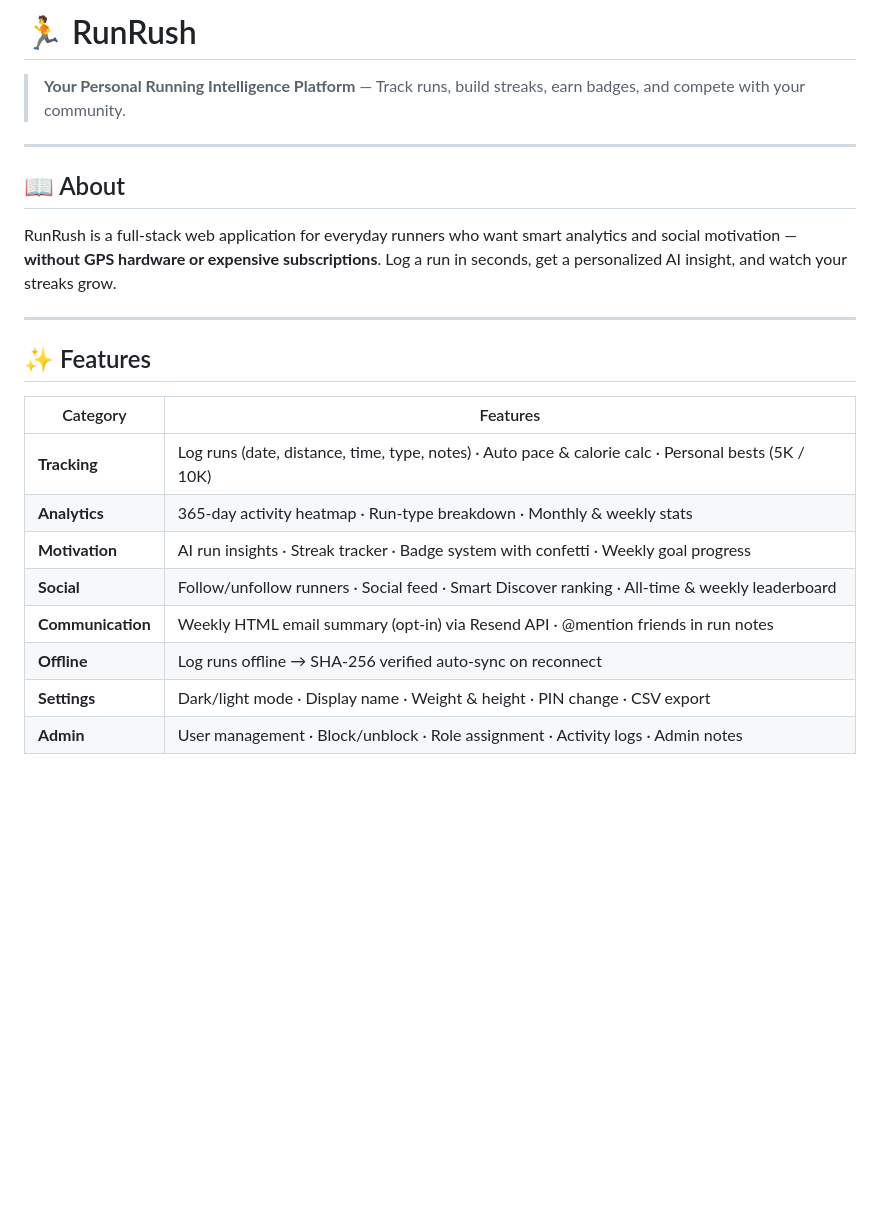
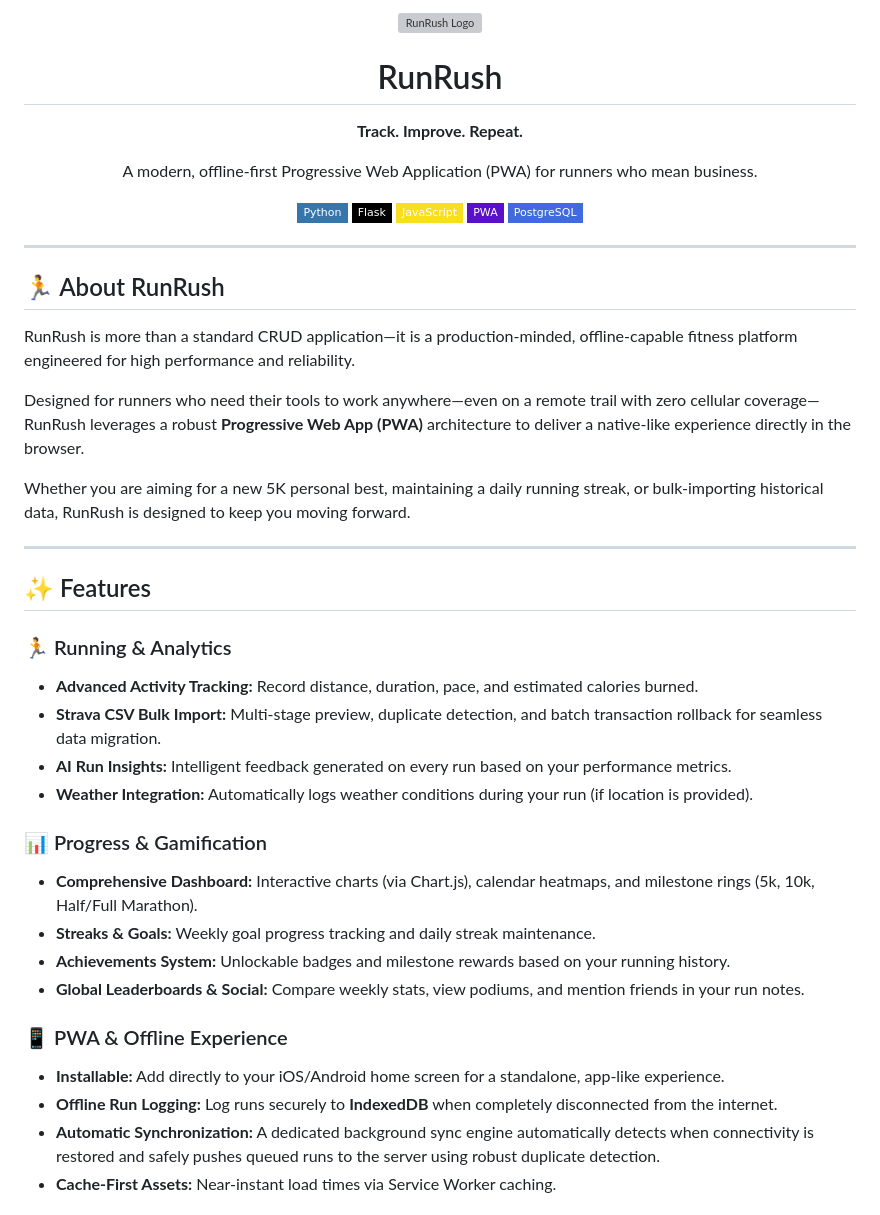
Before and after one commit to Yajat-Sharma/Runrush, a Markdown page: README.md, the part around one of its changes. GitHub-like rendering; badges without logos; blank space fills up the shorter version; grey boxes are pictures that could not be loaded.

```diff
--- a/README.md
+++ b/README.md
@@ -1,24 +1,47 @@
-# 🏃 RunRush
+<div align="center">
+  <img src="static/icons/icon-512.png" alt="RunRush Logo" width="150" height="150" />
+  <h1>RunRush</h1>
+  <p><strong>Track. Improve. Repeat.</strong></p>
+  <p>A modern, offline-first Progressive Web Application (PWA) for runners who mean business.</p>
 
-> **Your Personal Running Intelligence Platform** — Track runs, build streaks, earn badges, and compete with your community.
+  <p>
+    <img src="https://img.shields.io/badge/Python-3776AB?style=flat-square&logo=python&logoColor=white" alt="Python" />
+    <img src="https://img.shields.io/badge/Flask-000000?style=flat-square&logo=flask&logoColor=white" alt="Flask" />
+    <img src="https://img.shields.io/badge/JavaScript-F7DF1E?style=flat-square&logo=javascript&logoColor=black" alt="JavaScript" />
+    <img src="https://img.shields.io/badge/PWA-5A0FC8?style=flat-square&logo=pwa&logoColor=white" alt="PWA" />
+    <img src="https://img.shields.io/badge/PostgreSQL-4169E1?style=flat-square&logo=postgresql&logoColor=white" alt="PostgreSQL" />
+  </p>
+</div>
 
 ---
 
-## 📖 About
+## 🏃 About RunRush
 
-RunRush is a full-stack web application for everyday runners who want smart analytics and social motivation — **without GPS hardware or expensive subscriptions**. Log a run in seconds, get a personalized AI insight, and watch your streaks grow.
+RunRush is more than a standard CRUD application—it is a production-minded, offline-capable fitness platform engineered for high performance and reliability.
+
+Designed for runners who need their tools to work anywhere—even on a remote trail with zero cellular coverage—RunRush leverages a robust **Progressive Web App (PWA)** architecture to deliver a native-like experience directly in the browser.
+
+Whether you are aiming for a new 5K personal best, maintaining a daily running streak, or bulk-importing historical data, RunRush is designed to keep you moving forward.
 
 ---
 
 ## ✨ Features
 
-| Category | Features |
-|---|---|
-| **Tracking** | Log runs (date, distance, time, type, notes) · Auto pace & calorie calc · Personal bests (5K / 10K) |
-| **Analytics** | 365-day activity heatmap · Run-type breakdown · Monthly & weekly stats |
-| **Motivation** | AI run insights · Streak tracker · Badge system with confetti · Weekly goal progress |
-| **Social** | Follow/unfollow runners · Social feed · Smart Discover ranking · All-time & weekly leaderboard |
-| **Communication** | Weekly HTML email summary (opt-in) via Resend API · @mention friends in run notes |
-| **Offline** | Log runs offline → SHA-256 verified auto-sync on reconnect |
-| **Settings** | Dark/light mode · Display name · Weight & height · PIN change · CSV export |
-| **Admin** | User management · Block/unblock · Role assignment · Activity logs · Admin notes |
+### 🏃 Running & Analytics
+* **Advanced Activity Tracking:** Record distance, duration, pace, and estimated calories burned.
+* **Strava CSV Bulk Import:** Multi-stage preview, duplicate detection, and batch transaction rollback for seamless data migration.
+* **AI Run Insights:** Intelligent feedback generated on every run based on your performance metrics.
+* **Weather Integration:** Automatically logs weather conditions during your run (if location is provided).
+
+### 📊 Progress & Gamification
+* **Comprehensive Dashboard:** Interactive charts (via Chart.js), calendar heatmaps, and milestone rings (5k, 10k, Half/Full Marathon).
+* **Streaks & Goals:** Weekly goal progress tracking and daily streak maintenance.
+* **Achievements System:** Unlockable badges and milestone rewards based on your running history.
+* **Global Leaderboards & Social:** Compare weekly stats, view podiums, and mention friends in your run notes.
+
+### 📱 PWA & Offline Experience
+* **Installable:** Add directly to your iOS/Android home screen for a standalone, app-like experience.
+* **Offline Run Logging:** Log runs securely to **IndexedDB** when completely disconnected from the internet.
+* **Automatic Synchronization:** A dedicated background sync engine automatically detects when connectivity is restored and safely pushes queued runs to the server using robust duplicate detection.
+* **Cache-First Assets:** Near-instant load times via Service Worker caching.
+
```
Also changed, not shown: other parts of README.md (+150 -126 lines).
